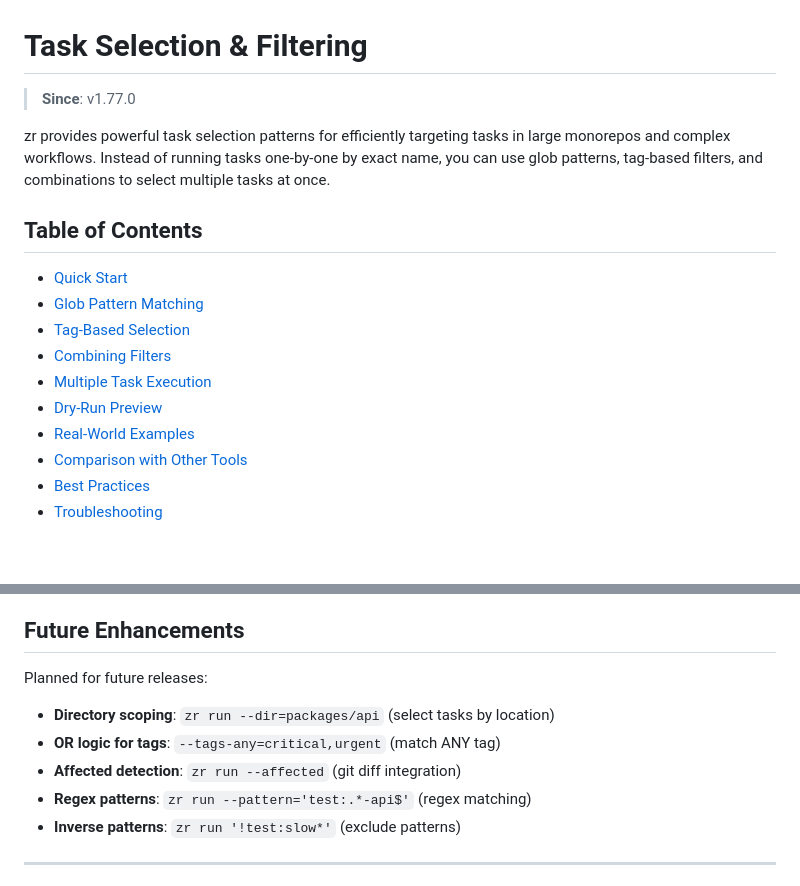
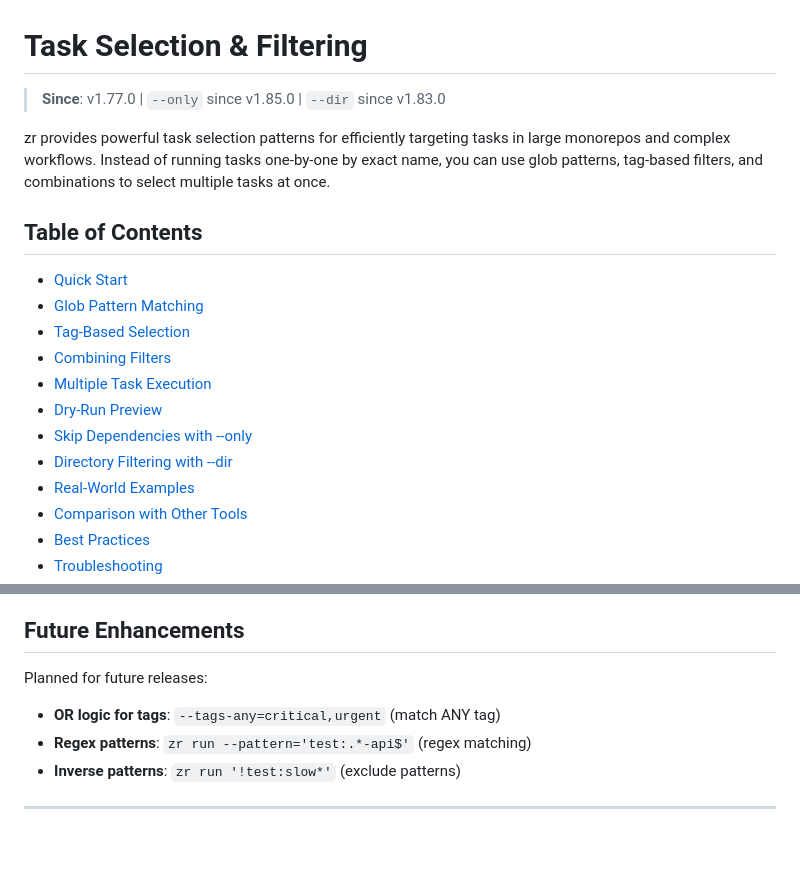
Before and after one commit to yusa-imit/zr, a Markdown page: docs/guides/task-selection.md, 2 parts joined by grey strips. Rendered like a GitHub page; blank space fills up the shorter version.

```diff
--- a/docs/guides/task-selection.md
+++ b/docs/guides/task-selection.md
@@ -1,6 +1,6 @@
 # Task Selection & Filtering
 
-> **Since**: v1.77.0
+> **Since**: v1.77.0 | `--only` since v1.85.0 | `--dir` since v1.83.0
 
 zr provides powerful task selection patterns for efficiently targeting tasks in large monorepos and complex workflows. Instead of running tasks one-by-one by exact name, you can use glob patterns, tag-based filters, and combinations to select multiple tasks at once.
 
@@ -12,6 +12,8 @@ zr provides powerful task selection patterns for efficiently targeting tasks in
 - [Combining Filters](#combining-filters)
 - [Multiple Task Execution](#multiple-task-execution)
 - [Dry-Run Preview](#dry-run-preview)
+- [Skip Dependencies with --only](#skip-dependencies-with---only)
+- [Directory Filtering with --dir](#directory-filtering-with---dir)
 - [Real-World Examples](#real-world-examples)
 - [Comparison with Other Tools](#comparison-with-other-tools)
 - [Best Practices](#best-practices)
@@ -742,9 +832,7 @@ description = "Tagging taxonomy: [category, environment, priority, performance]"
 
 Planned for future releases:
 
-- **Directory scoping**: `zr run --dir=packages/api` (select tasks by location)
 - **OR logic for tags**: `--tags-any=critical,urgent` (match ANY tag)
-- **Affected detection**: `zr run --affected` (git diff integration)
 - **Regex patterns**: `zr run --pattern='test:.*-api$'` (regex matching)
 - **Inverse patterns**: `zr run '!test:slow*'` (exclude patterns)
 
```
Also changed, not shown: other parts of docs/guides/task-selection.md (+88 -0 lines), README.md (+7 -1 lines), docs/guides/config-reference.md (+17 -0 lines).
